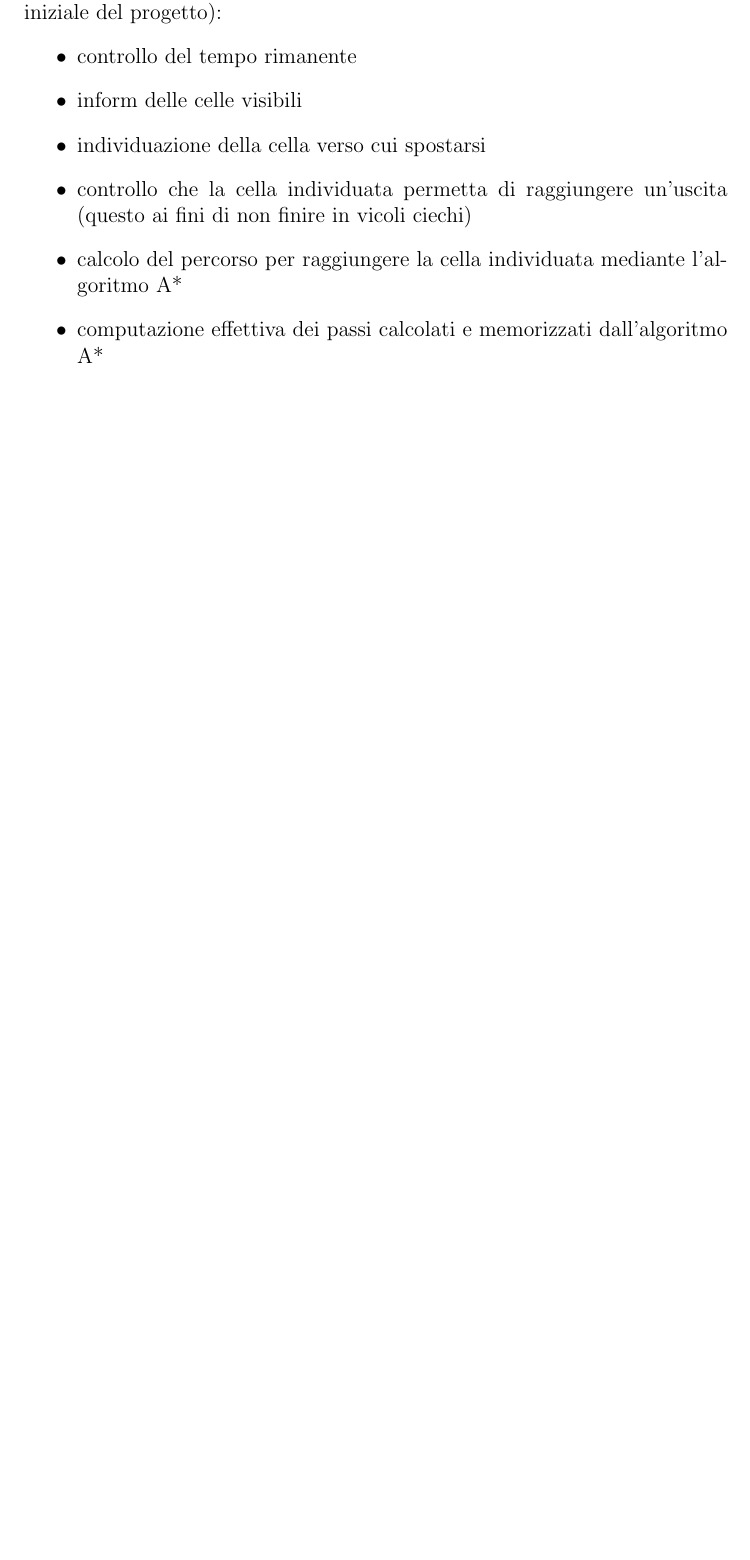
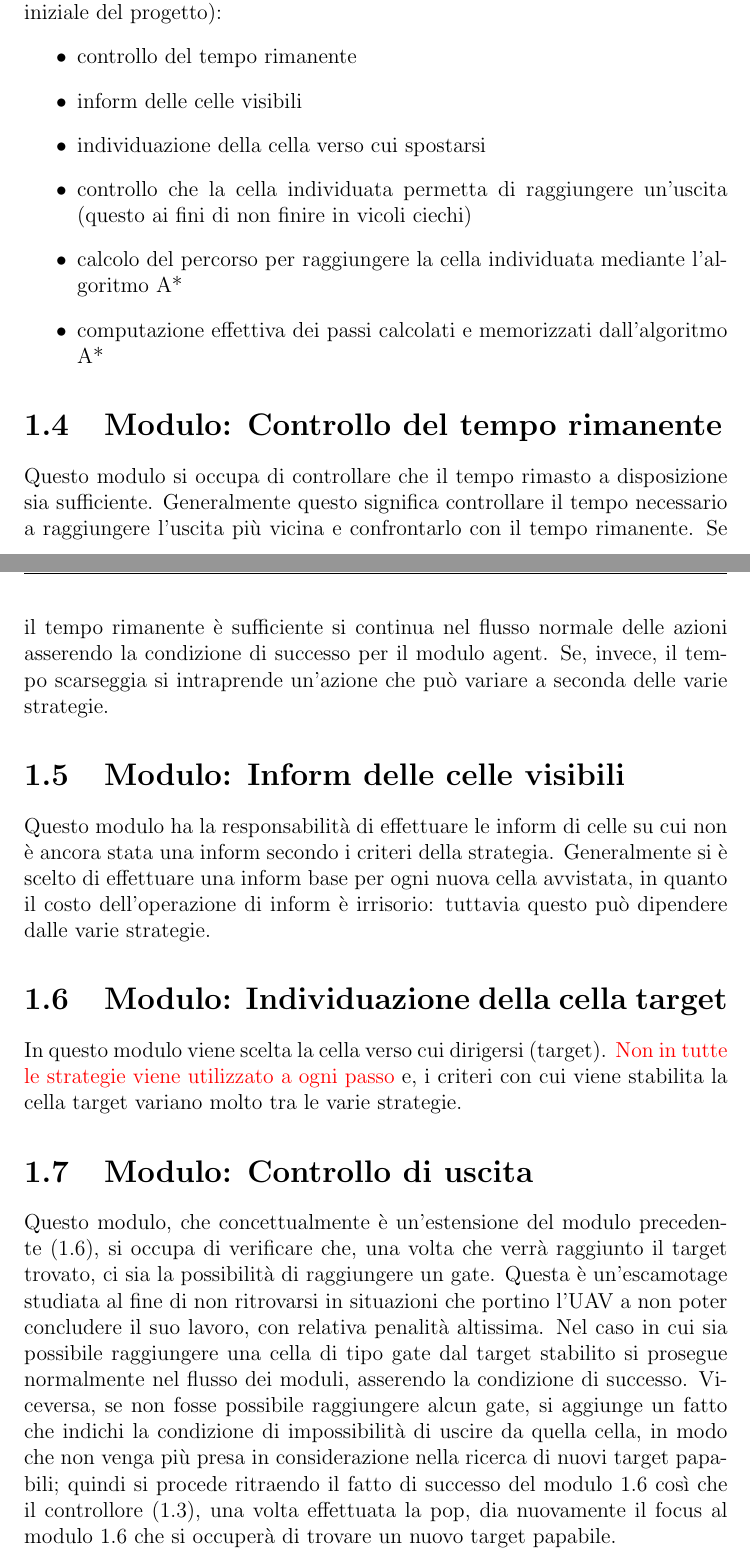
Before and after one commit to axedre/ialab, a LaTeX document (Relazione/relazione.tex, which reads Relazione/introduzione.tex): part of page 5 of 6 before the commit and two parts of pages 5 and 6 of 8 after it, the two joined at a grey line, cut so that both start at the same text, the shorter picture padded with empty space. Compiled offline with pdfLaTeX.

Commit message:
Terminato (con alcune incertezze e con la spiegazione del modulo ASTAR da specificare nel dettaglio) il capitolo introduttivo.

```diff
--- a/Relazione/introduzione.tex
+++ b/Relazione/introduzione.tex
@@ -17,3 +24,16 @@ Entriamo ora più nello specifico nel comportamento del controllore. Il controll
 	\item calcolo del percorso per raggiungere la cella individuata mediante l'algoritmo A*
 	\item computazione effettiva dei passi calcolati e memorizzati dall'algoritmo A*
 \end{itemize}
+
+\section{Modulo: Controllo del tempo rimanente} \label{sec:tempo}
+Questo modulo si occupa di controllare che il tempo rimasto a disposizione sia sufficiente. Generalmente questo significa controllare il tempo necessario a raggiungere l'uscita più vicina e confrontarlo con il tempo rimanente. Se il tempo rimanente è sufficiente si continua nel flusso normale delle azioni asserendo la condizione di successo per il modulo agent. Se, invece, il tempo scarseggia si intraprende un'azione che può variare a seconda delle varie strategie.
+
+\section{Modulo: Inform delle celle visibili} \label{sec:inform}
+Questo modulo ha la responsabilità di effettuare le inform di celle su cui non è ancora stata una inform secondo i criteri della strategia. Generalmente si è scelto di effettuare una inform base per ogni nuova cella avvistata, in quanto il costo dell'operazione di inform è irrisorio: tuttavia questo può dipendere dalle varie strategie.
+
+\section{Modulo: Individuazione della cella target} \label{sec:target}
+In questo modulo viene scelta la cella verso cui dirigersi (target). {\color{red} Non in tutte le strategie viene utilizzato a ogni passo} e, i criteri con cui viene stabilita la cella target variano molto tra le varie strategie.
+
+\section{Modulo: Controllo di uscita} \label{sec:uscita}
+Questo modulo, che concettualmente è un'estensione del modulo precedente (\ref{sec:target}), si occupa di verificare che, una volta che verrà raggiunto il target trovato, ci sia la possibilità di raggiungere un gate. Questa è un'escamotage studiata al fine di non ritrovarsi in situazioni che portino l'UAV a non poter concludere il suo lavoro, con relativa penalità altissima.
+Nel caso in cui sia possibile raggiungere una cella di tipo gate dal target stabilito si prosegue normalmente nel flusso dei moduli, asserendo la condizione di successo. Viceversa, se non fosse possibile raggiungere alcun gate, si aggiunge un fatto che indichi la condizione di impossibilità di uscire da quella cella, in modo che non venga più presa in considerazione nella ricerca di nuovi target papabili; quindi si procede ritraendo il fatto di successo del modulo \ref{sec:target} così che il controllore (\ref{sec:controllore}), una volta effettuata la pop, dia nuovamente il focus al modulo \ref{sec:target} che si occuperà di trovare un nuovo target papabile.
```
Also changed, not shown: Relazione/relazione.pdf, Relazione/introduzione.tex (15 more changed lines).
